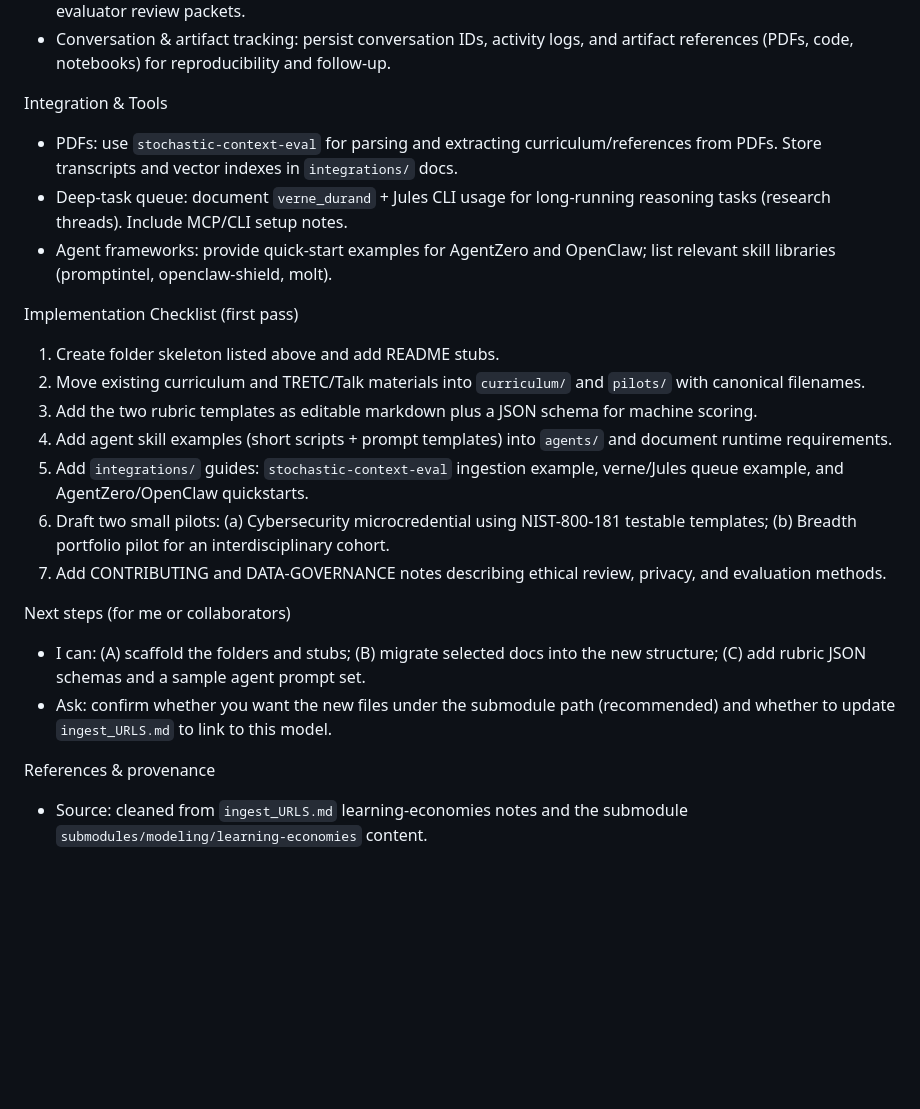
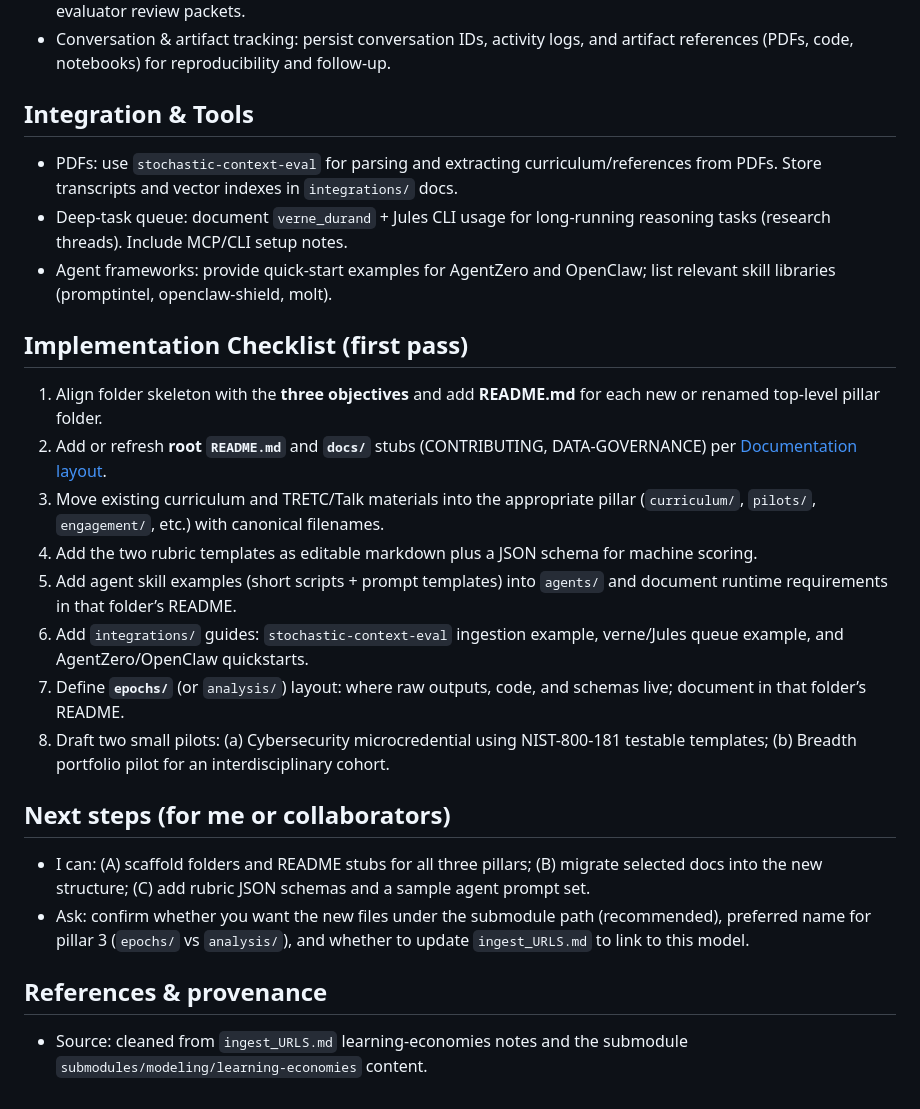
Before and after one commit to NewAlexandria/learning-economies, a Markdown page: REVISION_MODEL.md, the part around one of its changes. GitHub-like rendering; blank space fills up the shorter version.

```diff
--- a/REVISION_MODEL.md
+++ b/REVISION_MODEL.md
@@ -44,27 +117,28 @@ Agent Engagement Patterns
 - Assessment assistant: auto-score formative tasks, generate evidence bundles for rubric anchors, prepare evaluator review packets.
 - Conversation & artifact tracking: persist conversation IDs, activity logs, and artifact references (PDFs, code, notebooks) for reproducibility and follow-up.
 
-Integration & Tools
+## Integration & Tools
 
 - PDFs: use `stochastic-context-eval` for parsing and extracting curriculum/references from PDFs. Store transcripts and vector indexes in `integrations/` docs.
 - Deep-task queue: document `verne_durand` + Jules CLI usage for long-running reasoning tasks (research threads). Include MCP/CLI setup notes.
 - Agent frameworks: provide quick-start examples for AgentZero and OpenClaw; list relevant skill libraries (promptintel, openclaw-shield, molt).
 
-Implementation Checklist (first pass)
+## Implementation Checklist (first pass)
 
-1. Create folder skeleton listed above and add README stubs.
-2. Move existing curriculum and TRETC/Talk materials into `curriculum/` and `pilots/` with canonical filenames.
-3. Add the two rubric templates as editable markdown plus a JSON schema for machine scoring.
-4. Add agent skill examples (short scripts + prompt templates) into `agents/` and document runtime requirements.
-5. Add `integrations/` guides: `stochastic-context-eval` ingestion example, verne/Jules queue example, and AgentZero/OpenClaw quickstarts.
-6. Draft two small pilots: (a) Cybersecurity microcredential using NIST-800-181 testable templates; (b) Breadth portfolio pilot for an interdisciplinary cohort.
-7. Add CONTRIBUTING and DATA-GOVERNANCE notes describing ethical review, privacy, and evaluation methods.
+1. Align folder skeleton with the **three objectives** and add **README.md** for each new or renamed top-level pillar folder.
+2. Add or refresh **root `README.md`** and **`docs/`** stubs (CONTRIBUTING, DATA-GOVERNANCE) per [Documentation layout](#documentation-layout).
+3. Move existing curriculum and TRETC/Talk materials into the appropriate pillar (`curriculum/`, `pilots/`, `engagement/`, etc.) with canonical filenames.
+4. Add the two rubric templates as editable markdown plus a JSON schema for machine scoring.
+5. Add agent skill examples (short scripts + prompt templates) into `agents/` and document runtime requirements in that folder’s README.
+6. Add `integrations/` guides: `stochastic-context-eval` ingestion example, verne/Jules queue example, and AgentZero/OpenClaw quickstarts.
+7. Define **`epochs/`** (or `analysis/`) layout: where raw outputs, code, and schemas live; document in that folder’s README.
+8. Draft two small pilots: (a) Cybersecurity microcredential using NIST-800-181 testable templates; (b) Breadth portfolio pilot for an interdisciplinary cohort.
 
-Next steps (for me or collaborators)
+## Next steps (for me or collaborators)
 
-- I can: (A) scaffold the folders and stubs; (B) migrate selected docs into the new structure; (C) add rubric JSON schemas and a sample agent prompt set.
-- Ask: confirm whether you want the new files under the submodule path (recommended) and whether to update `ingest_URLS.md` to link to this model.
+- I can: (A) scaffold folders and README stubs for all three pillars; (B) migrate selected docs into the new structure; (C) add rubric JSON schemas and a sample agent prompt set.
+- Ask: confirm whether you want the new files under the submodule path (recommended), preferred name for pillar 3 (`epochs/` vs `analysis/`), and whether to update `ingest_URLS.md` to link to this model.
 
-References & provenance
+## References & provenance
 
 - Source: cleaned from `ingest_URLS.md` learning-economies notes and the submodule `submodules/modeling/learning-economies` content.
```
Also changed, not shown: other parts of REVISION_MODEL.md (+97 -24 lines), docs/plans/revision_model_migration_map_00929600.plan.md (added, +119 -0 lines).
